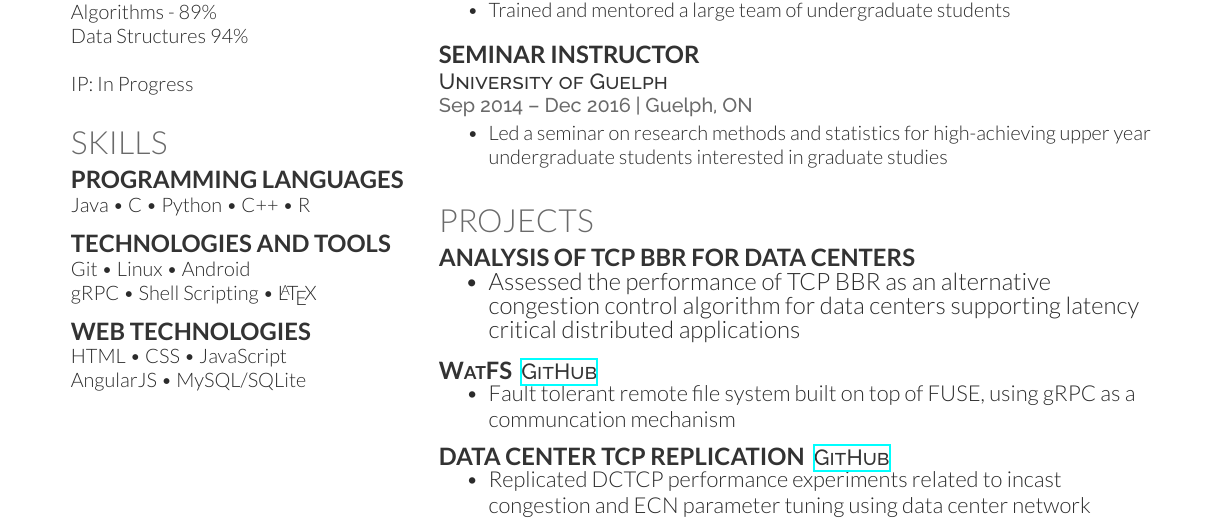
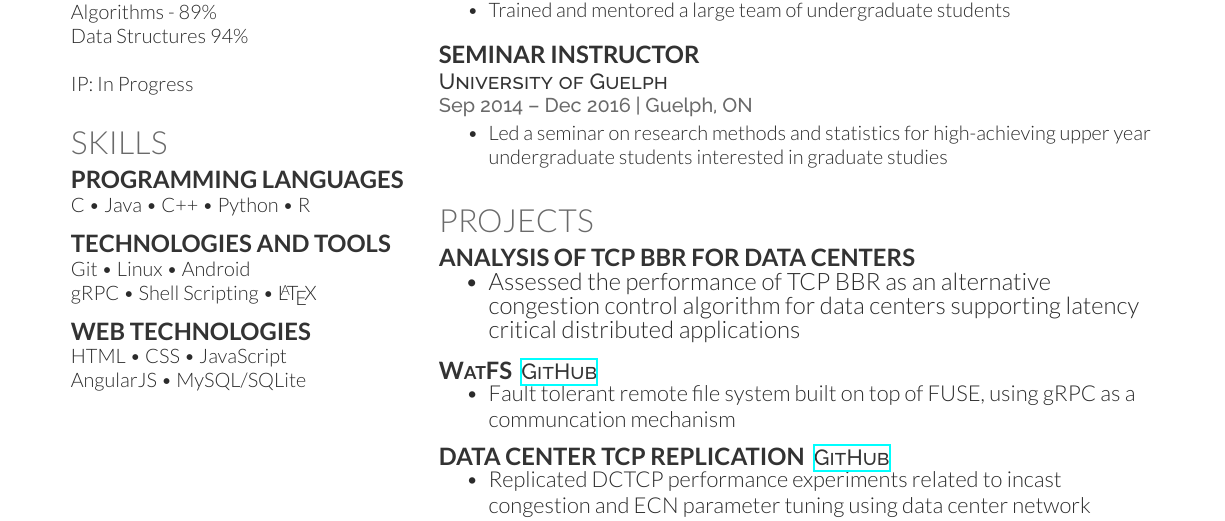
Before and after one commit to chowes/colinhowes, a LaTeX CV (resume/chowes_resume.tex): part of the page, cut so that both start at the same text. Compiled offline with XeLaTeX.

Commit message:
Changed skills around so they are more in order of proficiency

```diff
--- a/resume/chowes_resume.tex
+++ b/resume/chowes_resume.tex
@@ -117,7 +117,7 @@ IP: In Progress
 \section{Skills}
 
 \subsection{Programming Languages}
-Java \textbullet{} C \textbullet{} Python \textbullet{} C++ \textbullet{} R
+C \textbullet{} Java \textbullet{} C++ \textbullet{} Python \textbullet{} R
 \sectionsep
 
 \subsection{Technologies and Tools}
```
Also changed, not shown: resume/chowes_resume.pdf, 1 other file.
